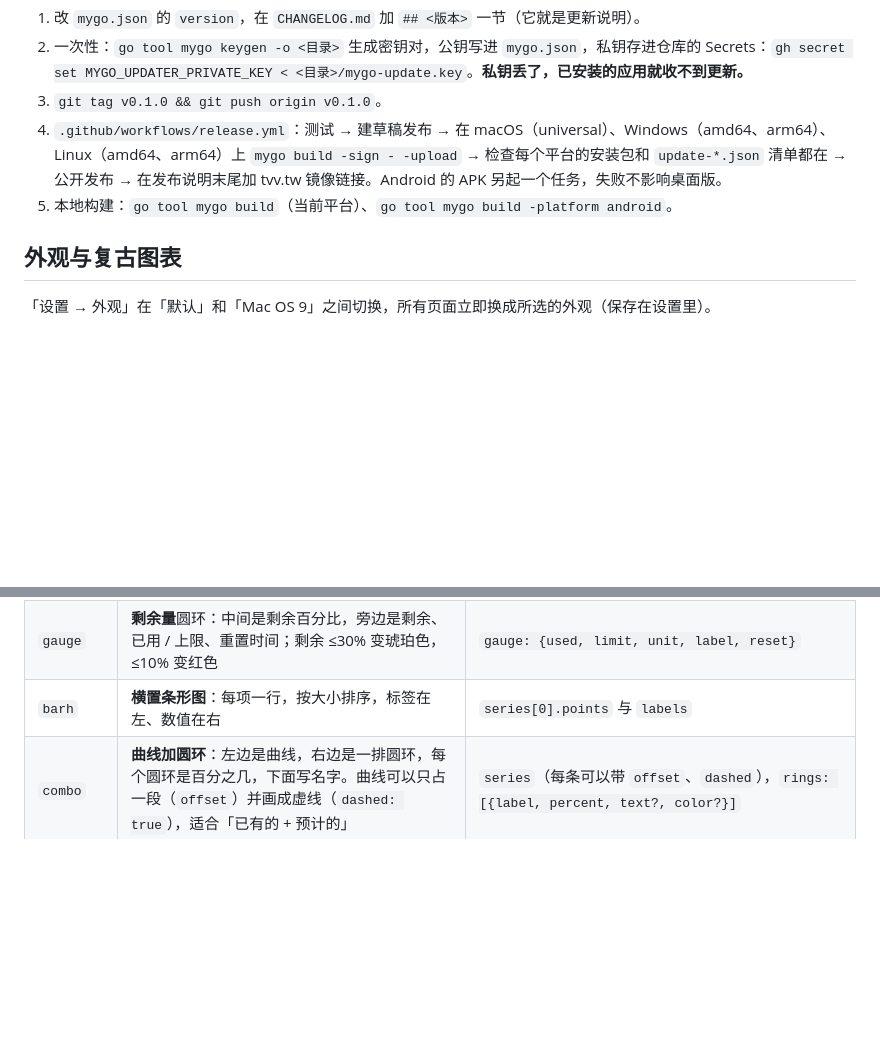
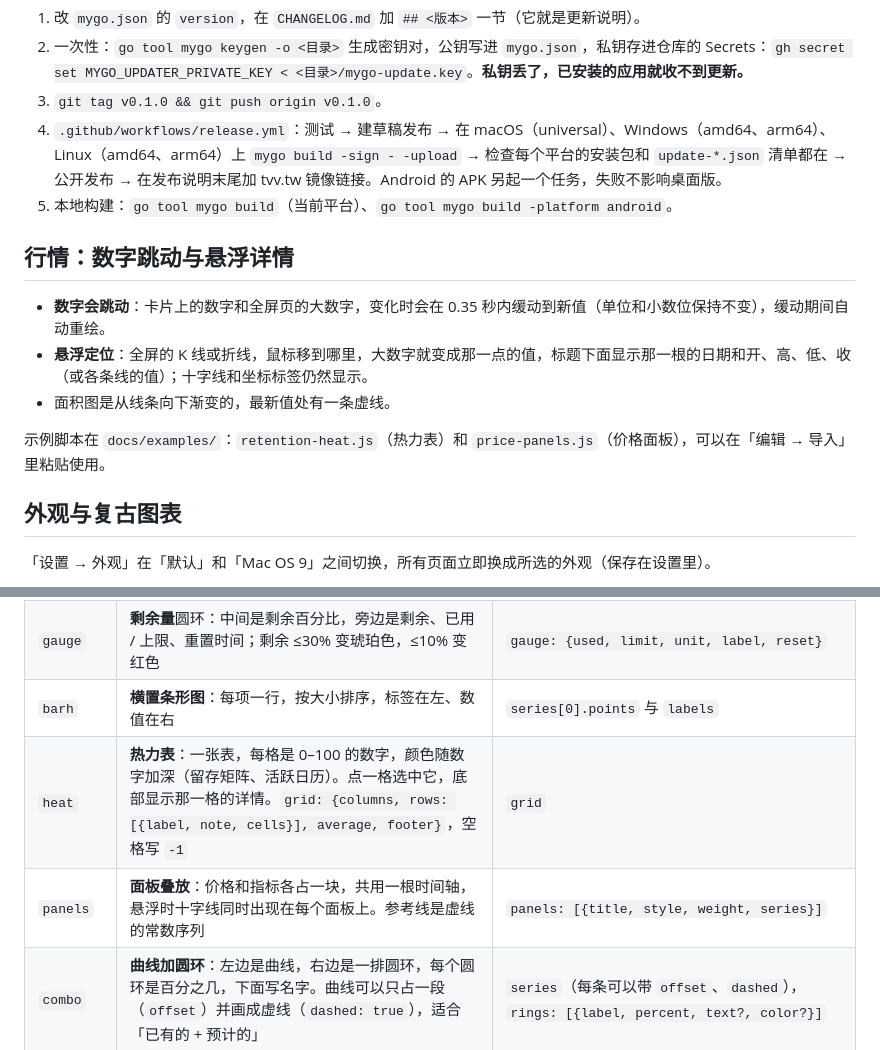
Before and after one commit to mcxen/ScriptBoard, a Markdown page: README.md, 2 parts joined by grey strips. Rendered like a GitHub page; blank space fills up the shorter version.

```diff
--- a/README.md
+++ b/README.md
@@ -41,6 +41,14 @@
 4. `.github/workflows/release.yml`：测试 → 建草稿发布 → 在 macOS（universal）、Windows（amd64、arm64）、Linux（amd64、arm64）上 `mygo build -sign - -upload` → 检查每个平台的安装包和 `update-*.json` 清单都在 → 公开发布 → 在发布说明末尾加 tvv.tw 镜像链接。Android 的 APK 另起一个任务，失败不影响桌面版。
 5. 本地构建：`go tool mygo build`（当前平台）、`go tool mygo build -platform android`。
 
+
+## 行情：数字跳动与悬浮详情
+
+- **数字会跳动**：卡片上的数字和全屏页的大数字，变化时会在 0.35 秒内缓动到新值（单位和小数位保持不变），缓动期间自动重绘。
+- **悬浮定位**：全屏的 K 线或折线，鼠标移到哪里，大数字就变成那一点的值，标题下面显示那一根的日期和开、高、低、收（或各条线的值）；十字线和坐标标签仍然显示。
+- 面积图是从线条向下渐变的，最新值处有一条虚线。
+
+示例脚本在 `docs/examples/`：`retention-heat.js`（热力表）和 `price-panels.js`（价格面板），可以在「编辑 → 导入」里粘贴使用。
 
 ## 外观与复古图表
 
@@ -113,6 +121,8 @@ Chart(c, ChartProps{
 | `candle` | K 线 / 空心K线 / 美国线 / 收盘线 / 收盘柱 | 两种给法：`candles: [{o,h,l,c}]` + `labels`；或者只给 `ticks: [{t,v}]`（按时间排好），再给 `period`（秒；`-1` 为日历月），宿主按周期聚合，`limit` 只保留最后几根 |
 | `gauge` | **剩余量**圆环：中间是剩余百分比，旁边是剩余、已用 / 上限、重置时间；剩余 ≤30% 变琥珀色，≤10% 变红色 | `gauge: {used, limit, unit, label, reset}` |
 | `barh` | **横置条形图**：每项一行，按大小排序，标签在左、数值在右 | `series[0].points` 与 `labels` |
+| `heat` | **热力表**：一张表，每格是 0–100 的数字，颜色随数字加深（留存矩阵、活跃日历）。点一格选中它，底部显示那一格的详情。`grid: {columns, rows: [{label, note, cells}], average, footer}`，空格写 `-1` | `grid` |
+| `panels` | **面板叠放**：价格和指标各占一块，共用一根时间轴，悬浮时十字线同时出现在每个面板上。参考线是虚线的常数序列 | `panels: [{title, style, weight, series}]` |
 | `combo` | **曲线加圆环**：左边是曲线，右边是一排圆环，每个圆环是百分之几，下面写名字。曲线可以只占一段（`offset`）并画成虚线（`dashed: true`），适合「已有的 + 预计的」 | `series`（每条可以带 `offset`、`dashed`），`rings: [{label, percent, text?, color?}]` |
 
 K 线的周期由宿主统一聚合（`internal/engine/candles.go`）：秒、分、时、日、周（周一开始）、月（日历月），时间按本地时区划分。内置的「金价 K 线」脚本就是这样，周期维度选 日、周、月、时、分、秒。
```
Also changed, not shown: docs/images/20-example-heat.png (added), docs/images/20-example-panels.png (added), docs/images/7-full-hover.png (added), 10 other files.
